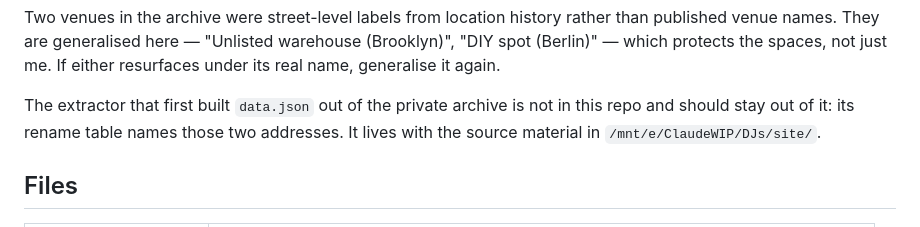
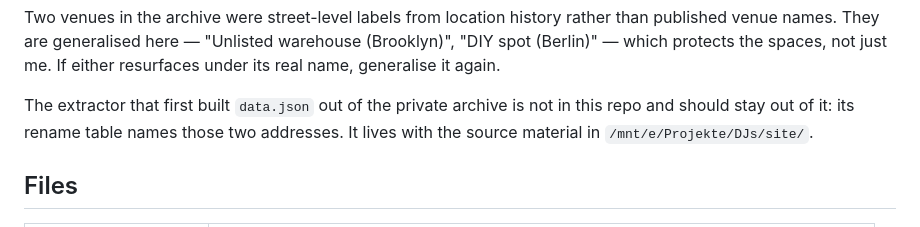
Before and after one commit to 3-mmc/3-mmc.github.io, a Markdown page: djs-build/README.md, the part around the change. GitHub-like rendering.

Commit message:
djs-build: club archive source moved to /mnt/e/Projekte/DJs
Co-Authored-By: Claude Opus 5.5 <noreply@anthropic.com>
Claude-Session: https://claude.ai/code/session_011odpUaVpgWY19rLQM8KQBm

```diff
--- a/djs-build/README.md
+++ b/djs-build/README.md
@@ -86,7 +86,7 @@ either resurfaces under its real name, generalise it again.
 
 The extractor that first built `data.json` out of the private archive is not in
 this repo and should stay out of it: its rename table names those two addresses.
-It lives with the source material in `/mnt/e/ClaudeWIP/DJs/site/`.
+It lives with the source material in `/mnt/e/Projekte/DJs/site/`.
 
 ## Files
 
```
